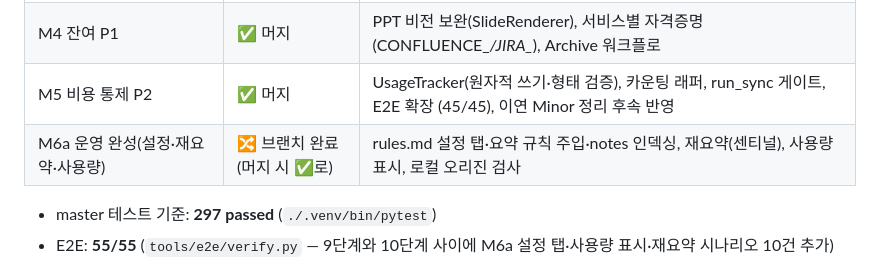
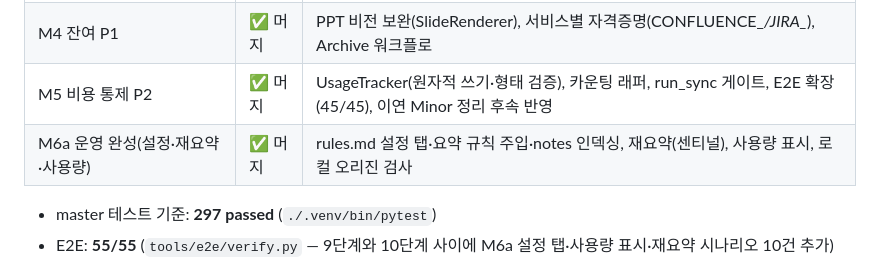
Before and after one commit to code4rain/llmsearch, a Markdown page: docs/HANDOFF.md, the part around the change. Drawn GitHub-style.

Commit message:
docs: HANDOFF — M6a 머지 완료 표기

```diff
--- a/docs/HANDOFF.md
+++ b/docs/HANDOFF.md
@@ -12,7 +12,7 @@
 | M3 Confluence/Jira | ✅ 머지 | 인증 3단 폴백(PAT→Basic→쿠키), 페이지 트리 미러, 이슈+댓글, URL 등록 GUI |
 | M4 잔여 P1 | ✅ 머지 | PPT 비전 보완(SlideRenderer), 서비스별 자격증명(CONFLUENCE_*/JIRA_*), Archive 워크플로 |
 | M5 비용 통제 P2 | ✅ 머지 | UsageTracker(원자적 쓰기·형태 검증), 카운팅 래퍼, run_sync 게이트, E2E 확장 (45/45), 이연 Minor 정리 후속 반영 |
-| M6a 운영 완성(설정·재요약·사용량) | 🔀 브랜치 완료(머지 시 ✅로) | rules.md 설정 탭·요약 규칙 주입·notes 인덱싱, 재요약(센티널), 사용량 표시, 로컬 오리진 검사 |
+| M6a 운영 완성(설정·재요약·사용량) | ✅ 머지 | rules.md 설정 탭·요약 규칙 주입·notes 인덱싱, 재요약(센티널), 사용량 표시, 로컬 오리진 검사 |
 
 - master 테스트 기준: **297 passed** (`./.venv/bin/pytest`)
 - E2E: **55/55** (`tools/e2e/verify.py` — 9단계와 10단계 사이에 M6a 설정 탭·사용량 표시·재요약 시나리오 10건 추가)
```
